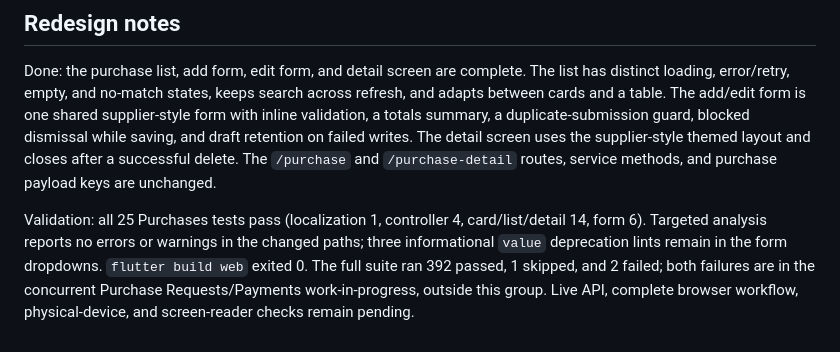
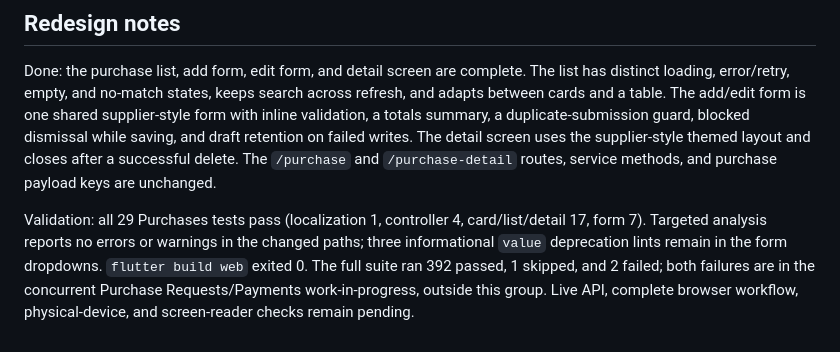
Before and after one commit to Project-BBU-D104/bbu_final_project, a Markdown page: screen/SCREENS_PURCHASES.md, the part around the change. Drawn GitHub-style.

Commit message:
docs: update purchase test counts

```diff
--- a/screen/SCREENS_PURCHASES.md
+++ b/screen/SCREENS_PURCHASES.md
@@ -40,4 +40,4 @@
 
 Done: the purchase list, add form, edit form, and detail screen are complete. The list has distinct loading, error/retry, empty, and no-match states, keeps search across refresh, and adapts between cards and a table. The add/edit form is one shared supplier-style form with inline validation, a totals summary, a duplicate-submission guard, blocked dismissal while saving, and draft retention on failed writes. The detail screen uses the supplier-style themed layout and closes after a successful delete. The `/purchase` and `/purchase-detail` routes, service methods, and purchase payload keys are unchanged.
 
-Validation: all 25 Purchases tests pass (localization 1, controller 4, card/list/detail 14, form 6). Targeted analysis reports no errors or warnings in the changed paths; three informational `value` deprecation lints remain in the form dropdowns. `flutter build web` exited 0. The full suite ran 392 passed, 1 skipped, and 2 failed; both failures are in the concurrent Purchase Requests/Payments work-in-progress, outside this group. Live API, complete browser workflow, physical-device, and screen-reader checks remain pending.
+Validation: all 29 Purchases tests pass (localization 1, controller 4, card/list/detail 17, form 7). Targeted analysis reports no errors or warnings in the changed paths; three informational `value` deprecation lints remain in the form dropdowns. `flutter build web` exited 0. The full suite ran 392 passed, 1 skipped, and 2 failed; both failures are in the concurrent Purchase Requests/Payments work-in-progress, outside this group. Live API, complete browser workflow, physical-device, and screen-reader checks remain pending.
```
Also changed, not shown: SCREENS_INDEX.md (+1 -1 lines).
